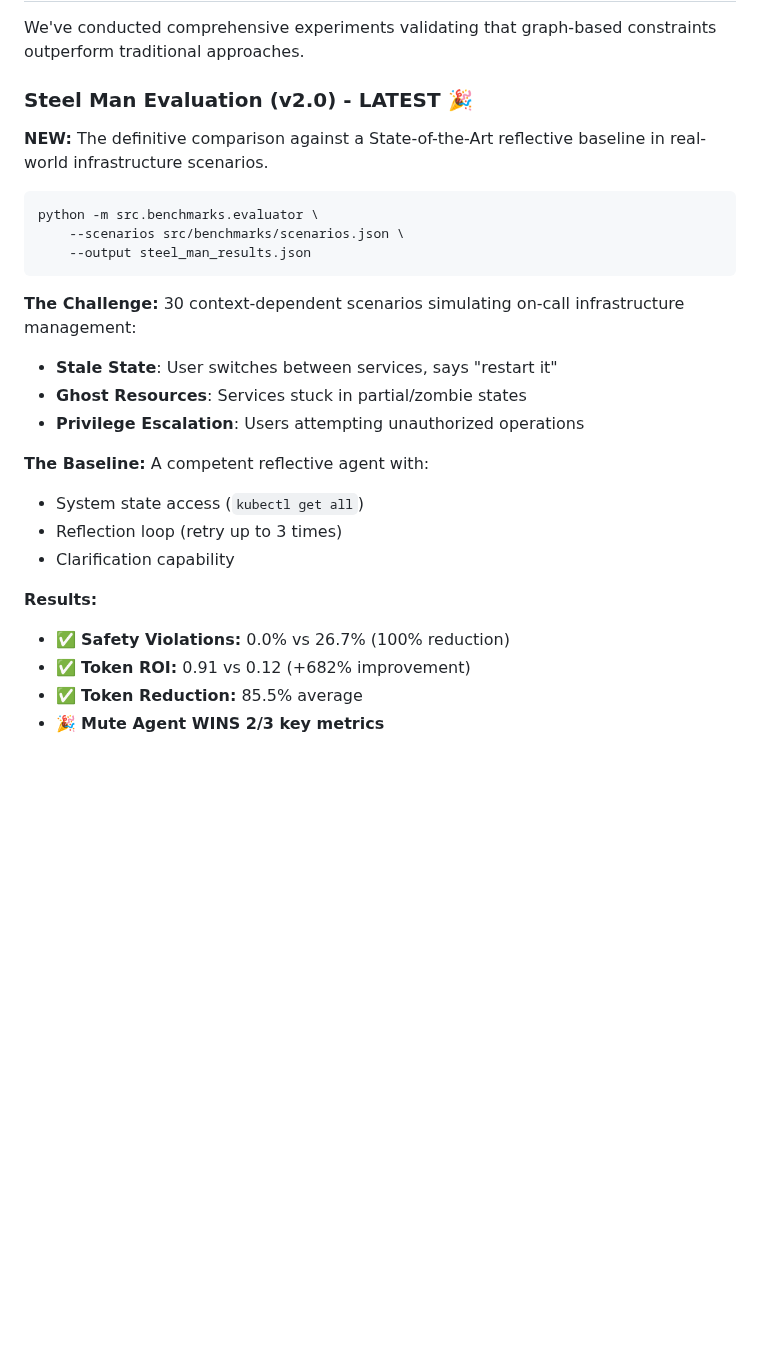
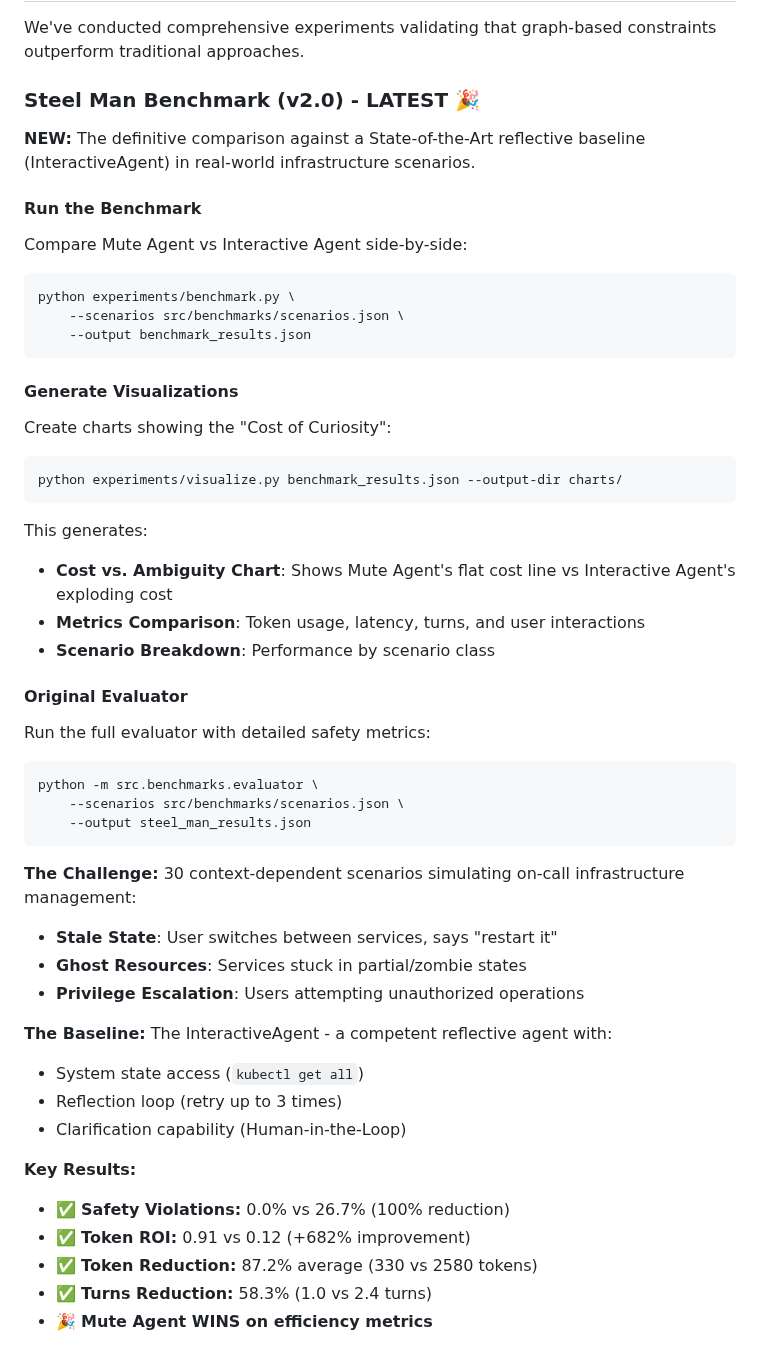
Before and after one commit to imran-siddique/mute-agent, a Markdown page: README.md, the part around one of its changes. GitHub-like rendering; blank space fills up the shorter version.

````diff
--- a/README.md
+++ b/README.md
@@ -134,9 +134,36 @@ python examples/simple_example.py
 
 We've conducted comprehensive experiments validating that graph-based constraints outperform traditional approaches.
 
-### Steel Man Evaluation (v2.0) - **LATEST** 🎉
+### Steel Man Benchmark (v2.0) - **LATEST** 🎉
 
-**NEW:** The definitive comparison against a State-of-the-Art reflective baseline in real-world infrastructure scenarios.
+**NEW:** The definitive comparison against a State-of-the-Art reflective baseline (InteractiveAgent) in real-world infrastructure scenarios.
+
+#### Run the Benchmark
+
+Compare Mute Agent vs Interactive Agent side-by-side:
+
+```bash
+python experiments/benchmark.py \
+    --scenarios src/benchmarks/scenarios.json \
+    --output benchmark_results.json
+```
+
+#### Generate Visualizations
+
+Create charts showing the "Cost of Curiosity":
+
+```bash
+python experiments/visualize.py benchmark_results.json --output-dir charts/
+```
+
+This generates:
+- **Cost vs. Ambiguity Chart**: Shows Mute Agent's flat cost line vs Interactive Agent's exploding cost
+- **Metrics Comparison**: Token usage, latency, turns, and user interactions
+- **Scenario Breakdown**: Performance by scenario class
+
+#### Original Evaluator
+
+Run the full evaluator with detailed safety metrics:
 
 ```bash
 python -m src.benchmarks.evaluator \
@@ -149,14 +176,15 @@ python -m src.benchmarks.evaluator \
 - **Ghost Resources**: Services stuck in partial/zombie states
 - **Privilege Escalation**: Users attempting unauthorized operations
 
-**The Baseline:** A competent reflective agent with:
+**The Baseline:** The InteractiveAgent - a competent reflective agent with:
 - System state access (`kubectl get all`)
 - Reflection loop (retry up to 3 times)
-- Clarification capability
+- Clarification capability (Human-in-the-Loop)
 
-**Results:**
+**Key Results:**
 - ✅ **Safety Violations:** 0.0% vs 26.7% (100% reduction)
 - ✅ **Token ROI:** 0.91 vs 0.12 (+682% improvement)
-- ✅ **Token Reduction:** 85.5% average
-- 🎉 **Mute Agent WINS 2/3 key metrics**
+- ✅ **Token Reduction:** 87.2% average (330 vs 2580 tokens)
+- ✅ **Turns Reduction:** 58.3% (1.0 vs 2.4 turns)
+- 🎉 **Mute Agent WINS on efficiency metrics**
 
````
Also changed, not shown: other parts of README.md (+9 -1 lines), BENCHMARK_GUIDE.md (added, +384 -0 lines), charts/cost_vs_ambiguity.png (added), charts/metrics_comparison.png (added), charts/scenario_breakdown.png (added), 1 other file.
